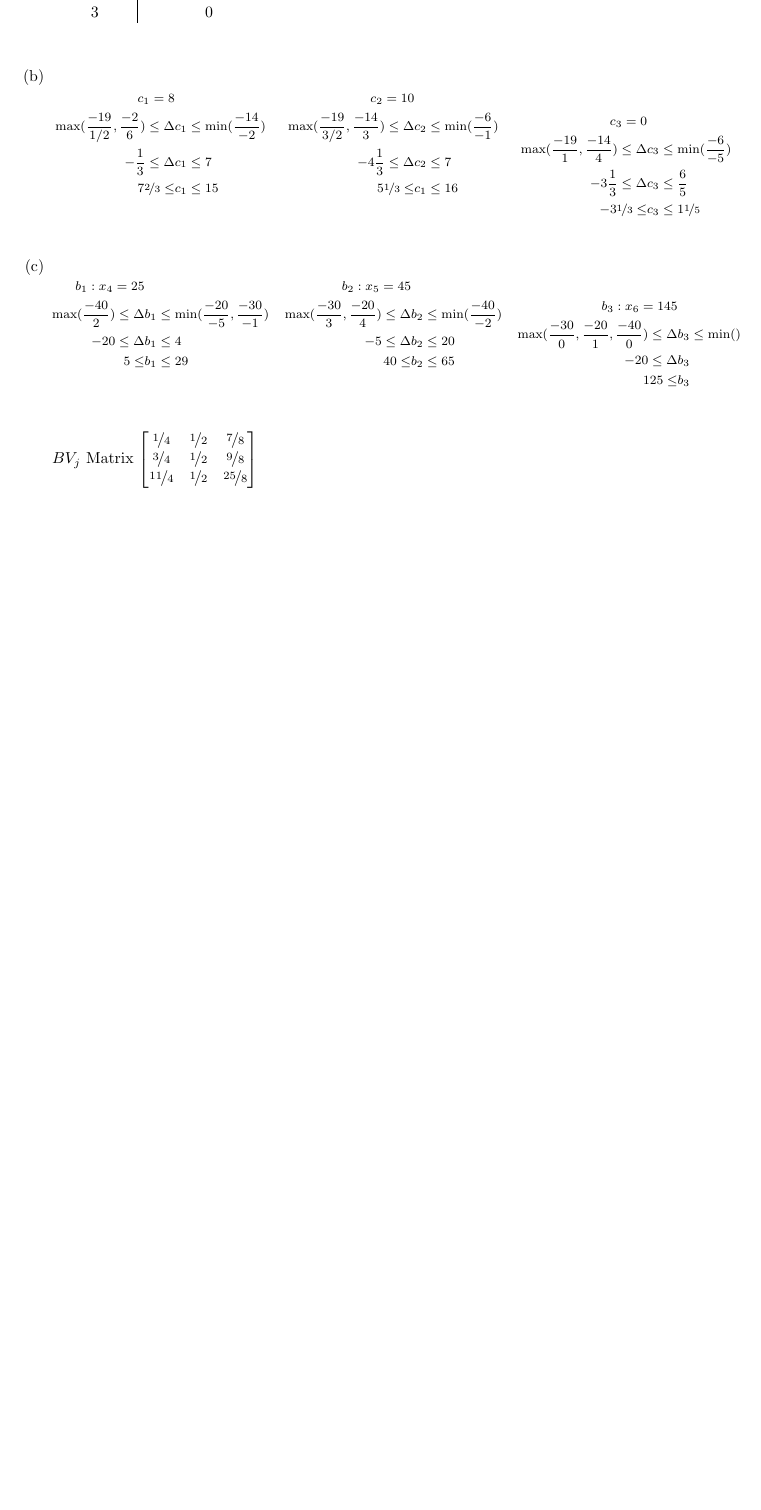
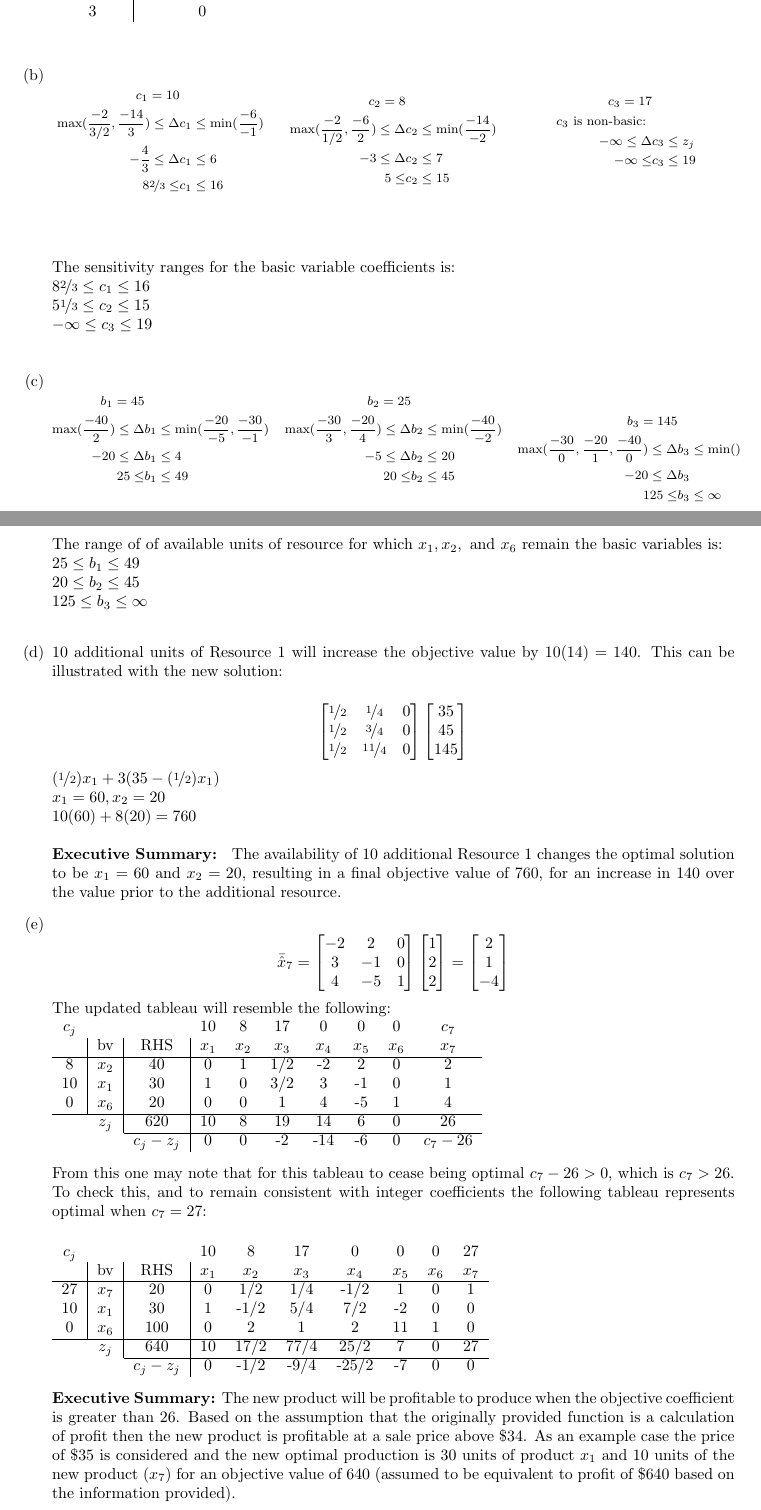
Before and after one commit to bhosley/Schoolwork, a LaTeX problem sheet (2022Q4 - Linear Programming/HW3/Assignment 3 - Hosley.tex): part of page 3 of 4 before the commit and two parts of pages 3 and 4 of 6 after it, the two joined at a grey line, cut so that both start at the same text, the shorter picture padded with empty space. Compiled offline with pdfLaTeX.

Commit message:
Update Assignment 3 - Hosley.tex

```diff
--- a/2022Q4 - Linear Programming/HW3/Assignment 3 - Hosley.tex
+++ b/2022Q4 - Linear Programming/HW3/Assignment 3 - Hosley.tex
@@ -14,6 +14,7 @@
 \usepackage{enumitem}
 \renewcommand{\subpartlabel}{}
 \usepackage{multicol}
+\usepackage{setspace}
 
 \begin{document}
 \maketitle
@@ -172,62 +173,120 @@ Using the final tableau in either form answer the following questions showing yo
 		\begin{multicols}{3}
 		\begin{footnotesize}
 		\begin{align*}
-			c_1 = 8 \\
-			\operatorname{max}(\frac{-19}{1/2},\frac{-2}{6})\leq\Delta&c_1\leq\operatorname{min}(\frac{-14}{-2}) \\
-			-\frac{1}{3}\leq\Delta&c_1\leq7 \\
-			7\nicefrac{2}{3}\leq&c_1\leq15 \\
+			c_1 = 10 \\
+			\operatorname{max}(\frac{-2}{3/2},\frac{-14}{3})\leq\Delta&c_1\leq\operatorname{min}(\frac{-6}{-1}) \\
+			-\frac{4}{3}\leq\Delta&c_1\leq6 \\
+			8\nicefrac{2}{3}\leq&c_1\leq16 \\
 		\end{align*}
 		\vfill\null\columnbreak
 		\begin{align*}
-			c_2 = 10 \\
-			\operatorname{max}(\frac{-19}{3/2},\frac{-14}{3})\leq\Delta&c_2\leq\operatorname{min}(\frac{-6}{-1}) \\
-			-4\frac{1}{3}\leq\Delta&c_2\leq7 \\
-			5\nicefrac{1}{3}\leq&c_1\leq16 \\
+			c_2 = 8 \\
+			\operatorname{max}(\frac{-2}{1/2},\frac{-6}{2})\leq\Delta&c_2\leq\operatorname{min}(\frac{-14}{-2}) \\
+			-3\leq\Delta&c_2\leq7 \\
+			5\leq&c_2\leq15 \\
 		\end{align*}
 		\vfill\null\columnbreak
 		\begin{align*}
-			c_3 = 0 \\
-			\operatorname{max}(\frac{-19}{1},\frac{-14}{4})\leq\Delta&c_3\leq\operatorname{min}(\frac{-6}{-5}) \\
-			-3\frac{1}{3}\leq\Delta&c_3\leq\frac{6}{5} \\
-			-3\nicefrac{1}{3}\leq&c_3\leq1\nicefrac{1}{5} \\
+			c_3 = 17 \\
+			c_3 \text{ is non-basic: } \\
+			-\infty\leq\Delta&c_3\leq z_j \\
+			-\infty\leq&c_3\leq19 \\
 		\end{align*}
 		\end{footnotesize}
 		\end{multicols}
+		The sensitivity ranges for the basic variable coefficients is:\\
+		$8\nicefrac{2}{3}\leq c_1\leq16$ \\
+		$5\nicefrac{1}{3}\leq c_2\leq15$ \\
+		$-\infty\leq c_3\leq19$ \\
+
 
 		\part
 		\begin{multicols}{3}
 		\begin{footnotesize}
 		\begin{align*}
-			b_1: x_4 = 25 \\
+			b_1 = 45 \\
 			\operatorname{max}(\frac{-40}{2})\leq\Delta&b_1\leq\operatorname{min}(\frac{-20}{-5},\frac{-30}{-1}) \\
 			-20\leq\Delta&b_1\leq4 \\
-			5\leq&b_1\leq29 \\
+			25\leq&b_1\leq49 \\
 		\end{align*}
 		\vfill\null
 		\begin{align*}
-			b_2: x_5 = 45 \\
+			b_2 = 25 \\
 			\operatorname{max}(\frac{-30}{3},\frac{-20}{4})\leq\Delta&b_2\leq\operatorname{min}(\frac{-40}{-2}) \\
 			-5\leq\Delta&b_2\leq20 \\
-			40\leq&b_2\leq65 \\
+			20\leq&b_2\leq45 \\
 		\end{align*}
 		\vfill\null
 		\begin{align*}
-			b_3: x_6 = 145 \\
+			b_3 = 145 \\
 			\operatorname{max}(\frac{-30}{0},\frac{-20}{1},\frac{-40}{0})\leq\Delta&b_3\leq\operatorname{min}() \\
 			-20\leq\Delta&b_3 \\
-			125\leq&b_3 \\
+			125\leq&b_3\leq\infty \\
 		\end{align*}
 		\end{footnotesize}
 		\end{multicols}
+		The range of of available units of resource for which $x_1, x_2, \text{ and } x_6$ remain the basic variables is: \\
+		\(25\leq b_1\leq49\) \\
+		\(20\leq b_2\leq45\) \\
+		\(125\leq b_3\leq\infty\) \\
 
-		$BV_j$ Matrix
-		\(\begin{bmatrix}
-			% x_2 x_1 x_3
-			\nicefrac{1}{4}  & \nicefrac{1}{2} & \nicefrac{7}{8}  \\
-			\nicefrac{3}{4}  & \nicefrac{1}{2} & \nicefrac{9}{8}  \\
-			\nicefrac{11}{4} & \nicefrac{1}{2} & \nicefrac{25}{8} \\
-		\end{bmatrix}\)
 
+		\part
+		10 additional units of Resource 1 will increase the objective value by $10(14)=140$.
+		This can be illustrated with the new solution:
+
+		\[\begin{bmatrix}
+			\nicefrac{1}{2} & \nicefrac{1}{4} & 0 \\
+			\nicefrac{1}{2} & \nicefrac{3}{4} & 0 \\
+			\nicefrac{1}{2} & \nicefrac{11}{4} & 0 \\
+		\end{bmatrix}\begin{bmatrix}
+			35 \\ 45 \\ 145
+		\end{bmatrix}\]
+		\((\nicefrac{1}{2})x_1+3(35-(\nicefrac{1}{2})x_1)\) \\
+		\(x_1 = 60, x_2 = 20\) \\
+		\(10(60)+8(20)=760\) \bigskip \\
+		\textbf{Executive Summary: }
+		The availability of 10 additional Resource 1 changes the optimal solution to be \(x_1=60\) and \(x_2=20\), resulting in a final objective value of 760, for an increase in 140 over the value prior to the additional resource.
+
+
+		\part
+		\[\bar{\hat{x}}_7 =
+		\begin{bmatrix}
+			-2 & 2 & 0 \\
+			3 & -1 & 0 \\
+			4 & -5 & 1
+		\end{bmatrix}\begin{bmatrix}
+			1 \\ 2 \\ 2
+		\end{bmatrix} = \begin{bmatrix}
+			2 \\ 1 \\ -4
+		\end{bmatrix}
+		\]
+		The updated tableau will resemble the following: \\
+		\begin{tabular}{ccccccccccc}
+			$c_j$                   &                            &                                & 10    & 8     & 17    & 0     & 0     & 0     & $c_7$    &  \\
+			\multicolumn{1}{c|}{}   & \multicolumn{1}{c|}{bv}    & \multicolumn{1}{c|}{RHS}       & $x_1$ & $x_2$ & $x_3$ & $x_4$ & $x_5$ & $x_6$ & $x_7$    &  \\ \cline{1-10}
+			\multicolumn{1}{c|}{8}  & \multicolumn{1}{c|}{$x_2$} & \multicolumn{1}{c|}{40}        & 0     & 1     & 1/2   & -2    & 2     & 0     & 2        &  \\
+			\multicolumn{1}{c|}{10} & \multicolumn{1}{c|}{$x_1$} & \multicolumn{1}{c|}{30}        & 1     & 0     & 3/2   & 3     & -1    & 0     & 1        &  \\
+			\multicolumn{1}{c|}{0}  & \multicolumn{1}{c|}{$x_6$} & \multicolumn{1}{c|}{20}        & 0     & 0     & 1     & 4     & -5    & 1     & 4        &  \\ \cline{1-10}
+			& \multicolumn{1}{c|}{$z_j$} & \multicolumn{1}{c|}{620}       & 10    & 8     & 19    & 14    & 6     & 0     & 26       &  \\ \cline{3-10}
+			&                            & \multicolumn{1}{c|}{$c_j-z_j$} & 0     & 0     & -2    & -14   & -6    & 0     & $c_7-26$ &
+		\end{tabular} \\
+
+		From this one may note that for this tableau to cease being optimal $c_7-26>0$,
+		which is $c_7>26$. To check this, and to remain consistent with integer coefficients the following tableau represents optimal when $c_7=27$: \\
+
+		\begin{tabular}{ccccccccccc}
+			$c_j$                   &                            &                                & 10    & 8     & 17    & 0     & 0     & 0     & 27    &  \\
+			\multicolumn{1}{c|}{}   & \multicolumn{1}{c|}{bv}    & \multicolumn{1}{c|}{RHS}       & $x_1$ & $x_2$ & $x_3$ & $x_4$ & $x_5$ & $x_6$ & $x_7$ &  \\ \cline{1-10}
+			\multicolumn{1}{c|}{27} & \multicolumn{1}{c|}{$x_7$} & \multicolumn{1}{c|}{20}        & 0     & 1/2   & 1/4   & -1/2  & 1     & 0     & 1     &  \\
+			\multicolumn{1}{c|}{10} & \multicolumn{1}{c|}{$x_1$} & \multicolumn{1}{c|}{30}        & 1     & -1/2  & 5/4   & 7/2   & -2    & 0     & 0     &  \\
+			\multicolumn{1}{c|}{0}  & \multicolumn{1}{c|}{$x_6$} & \multicolumn{1}{c|}{100}       & 0     & 2     & 1     & 2     & 11    & 1     & 0     &  \\ \cline{1-10}
+			& \multicolumn{1}{c|}{$z_j$} & \multicolumn{1}{c|}{640}       & 10    & 17/2  & 77/4  & 25/2  & 7     & 0     & 27    &  \\ \cline{3-10}
+			&                            & \multicolumn{1}{c|}{$c_j-z_j$} & 0     & -1/2  & -9/4  & -25/2 & -7    & 0     & 0     &
+		\end{tabular} \\
+
+		\textbf{Executive Summary:}
+		The new product will be profitable to produce when the objective coefficient is greater than 26. Based on the assumption that the originally provided function is a calculation of profit then the new product is profitable at a sale price above \$34. As an example case the price of \$35 is considered and the new optimal production is 30 units of product $x_1$ and 10 units of the new product ($x_7$) for an objective value of 640 (assumed to be equivalent to profit of \$640 based on the information provided).
 
 	\end{parts}
 \end{solution}
```
Also changed, not shown: 2022Q4 - Linear Programming/HW3/Assignment 3 - Hosley.tex (46 more changed lines).
